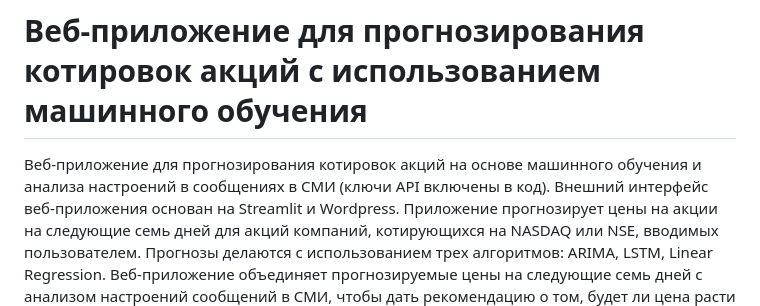
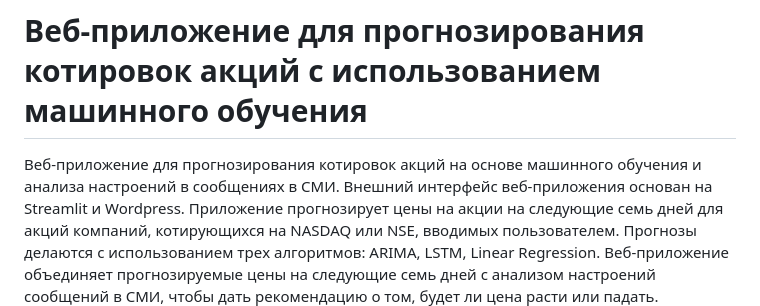
Before and after one commit to vin-57/equity-market-prediction, a Markdown page: README.md, the part around the change. Drawn GitHub-style.

```diff
--- a/README.md
+++ b/README.md
@@ -1,5 +1,5 @@
 # Веб-приложение для прогнозирования котировок акций с использованием машинного обучения
-Веб-приложение для прогнозирования котировок акций на основе машинного обучения и анализа настроений в сообщениях в СМИ (ключи API включены в код).
+Веб-приложение для прогнозирования котировок акций на основе машинного обучения и анализа настроений в сообщениях в СМИ.
 Внешний интерфейс веб-приложения основан на Streamlit и Wordpress.
 Приложение прогнозирует цены на акции на следующие семь дней для акций компаний, котирующихся на NASDAQ или NSE, вводимых пользователем.
 Прогнозы делаются с использованием трех алгоритмов: ARIMA, LSTM, Linear Regression.
```
